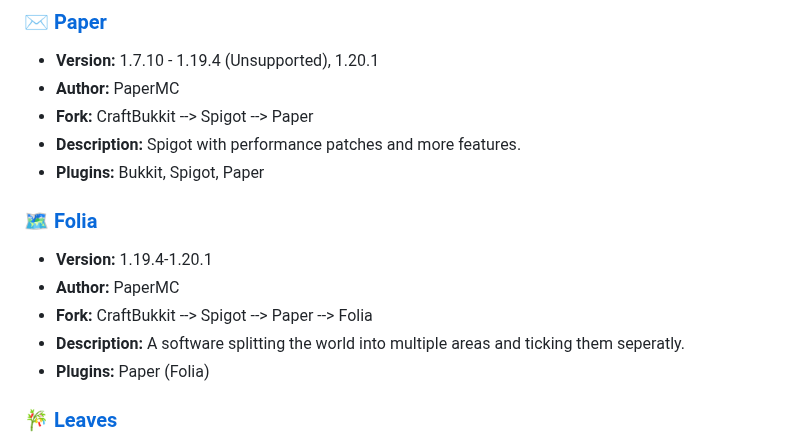
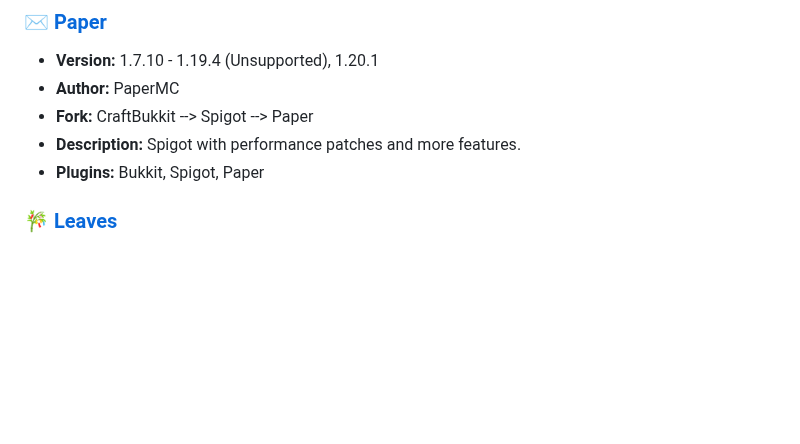
Before and after one commit to LeStegii/server-software, a Markdown page: java/PLUGINS.md, the part around the change. GitHub-like rendering; blank space fills up the shorter version.

```diff
--- a/java/PLUGINS.md
+++ b/java/PLUGINS.md
@@ -23,14 +23,6 @@ This list contains Minecraft Java plugins server softwares.
 - **Fork:** CraftBukkit --> Spigot --> Paper
 - **Description:** Spigot with performance patches and more features.
 - **Plugins:** Bukkit, Spigot, Paper
-
-### [🗺 Folia](https://github.com/PaperMC/Folia)
-- **Version:** 1.19.4-1.20.1
-- **Author:** PaperMC
-- **Fork:** CraftBukkit --> Spigot --> Paper --> Folia
-- **Description:** A software splitting the world into multiple areas and ticking them seperatly.
-- **Plugins:** Paper (Folia)
-
 
 ### [🎋 Leaves](https://github.com/LeavesMC/Leaves)
 - **Version:** 1.18.2 - 1.20.1
```
